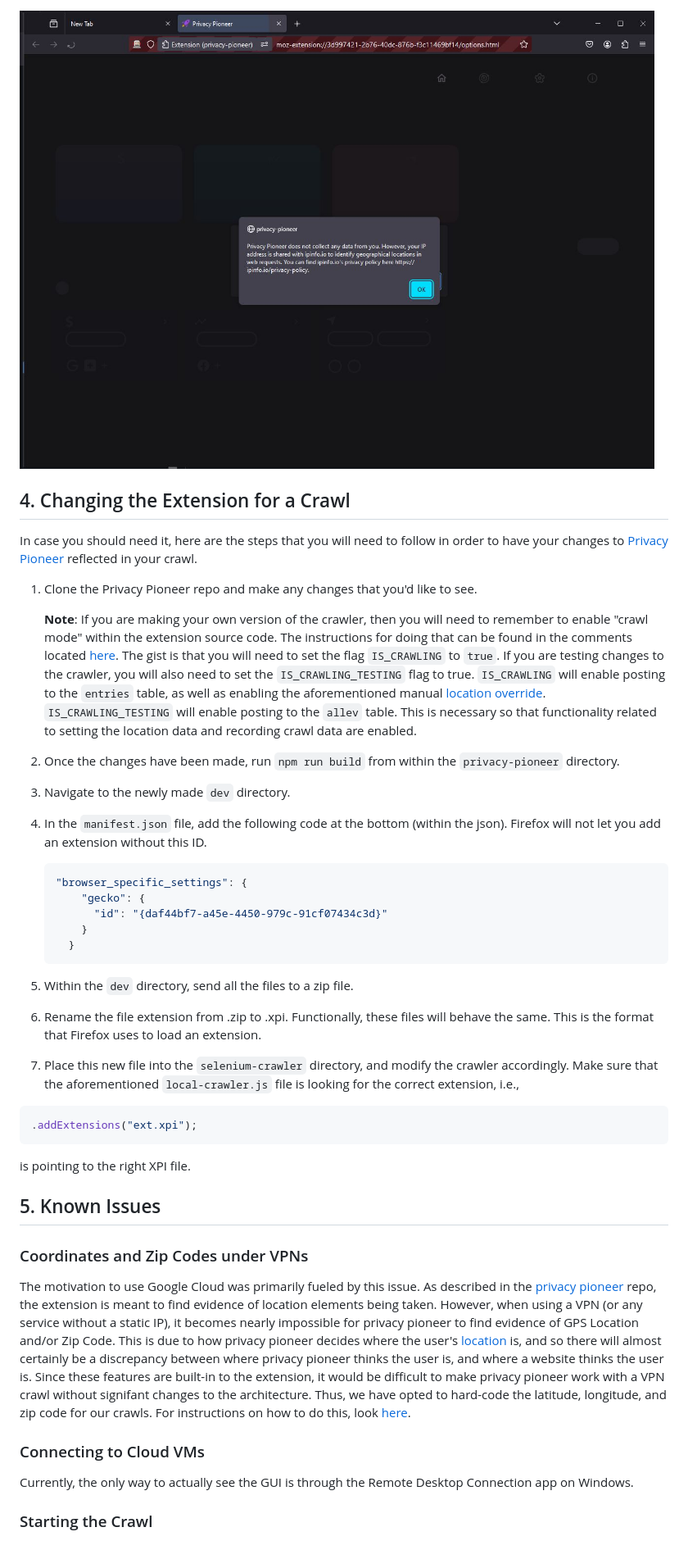
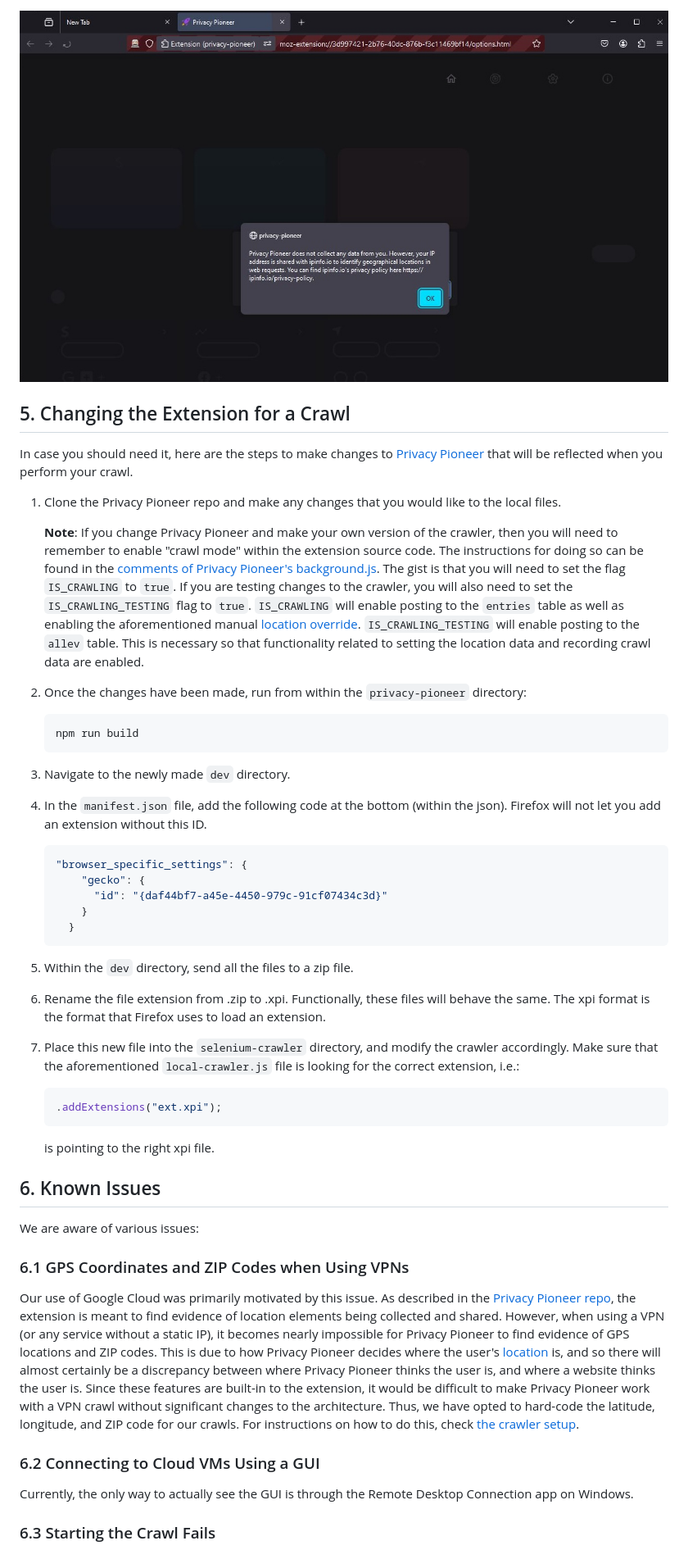
Before and after one commit to privacy-tech-lab/privacy-pioneer-web-crawler, a Markdown page: README.md, the part around one of its changes. Shown at 82% size. GitHub-like rendering; pictures changed too: documentation/working-crawl.JPG.

````diff
--- a/README.md
+++ b/README.md
@@ -188,15 +214,20 @@ These two commands are enough to get the crawl to run. You will know the crawl i
 
 <img src="./documentation/working-crawl.JPG" />
 
-## 4. Changing the Extension for a Crawl
+## 5. Changing the Extension for a Crawl
 
-In case you should need it, here are the steps that you will need to follow in order to have your changes to [Privacy Pioneer](https://github.com/privacy-tech-lab/privacy-pioneer) reflected in your crawl.
+In case you should need it, here are the steps to make changes to [Privacy Pioneer](https://github.com/privacy-tech-lab/privacy-pioneer) that will be reflected when you perform your crawl.
 
-1. Clone the Privacy Pioneer repo and make any changes that you'd like to see.
+1. Clone the Privacy Pioneer repo and make any changes that you would like to the local files.
 
-   **Note**: If you are making your own version of the crawler, then you will need to remember to enable "crawl mode" within the extension source code. The instructions for doing that can be found in the comments located [here](https://github.com/privacy-tech-lab/privacy-pioneer/blob/main/src/background/background.js). The gist is that you will need to set the flag `IS_CRAWLING` to `true`. If you are testing changes to the crawler, you will also need to set the `IS_CRAWLING_TESTING` flag to true. `IS_CRAWLING` will enable posting to the `entries` table, as well as enabling the aforementioned manual [location override](#22-crawler-setup). `IS_CRAWLING_TESTING` will enable posting to the `allev` table. This is necessary so that functionality related to setting the location data and recording crawl data are enabled.
+   **Note**: If you change Privacy Pioneer and make your own version of the crawler, then you will need to remember to enable "crawl mode" within the extension source code. The instructions for doing so can be found in the [comments of Privacy Pioneer's background.js](https://github.com/privacy-tech-lab/privacy-pioneer/blob/main/src/background/background.js). The gist is that you will need to set the flag `IS_CRAWLING` to `true`. If you are testing changes to the crawler, you will also need to set the `IS_CRAWLING_TESTING` flag to `true`. `IS_CRAWLING` will enable posting to the `entries` table as well as enabling the aforementioned manual [location override](#34-crawler-setup). `IS_CRAWLING_TESTING` will enable posting to the `allev` table. This is necessary so that functionality related to setting the location data and recording crawl data are enabled.
 
-2. Once the changes have been made, run `npm run build` from within the `privacy-pioneer` directory.
+2. Once the changes have been made, run from within the `privacy-pioneer` directory:
+
+   ```bash
+   npm run build
+   ```
+
 3. Navigate to the newly made `dev` directory.
 4. In the `manifest.json` file, add the following code at the bottom (within the json). Firefox will not let you add an extension without this ID.
 
@@ -209,24 +240,26 @@ In case you should need it, here are the steps that you will need to follow in o
    ```
 
 5. Within the `dev` directory, send all the files to a zip file.
-6. Rename the file extension from .zip to .xpi. Functionally, these files will behave the same. This is the format that Firefox uses to load an extension.
-7. Place this new file into the `selenium-crawler` directory, and modify the crawler accordingly. Make sure that the aforementioned `local-crawler.js` file is looking for the correct extension, i.e.,
+6. Rename the file extension from .zip to .xpi. Functionally, these files will behave the same. The xpi format is the format that Firefox uses to load an extension.
+7. Place this new file into the `selenium-crawler` directory, and modify the crawler accordingly. Make sure that the aforementioned `local-crawler.js` file is looking for the correct extension, i.e.:
 
-```js
-.addExtensions("ext.xpi");
-```
+   ```js
+   .addExtensions("ext.xpi");
+   ```
 
-is pointing to the right XPI file.
+   is pointing to the right xpi file.
 
-## 5. Known Issues
+## 6. Known Issues
 
-### Coordinates and Zip Codes under VPNs
+We are aware of various issues:
 
-The motivation to use Google Cloud was primarily fueled by this issue. As described in the [privacy pioneer](https://github.com/privacy-tech-lab/privacy-pioneer?tab=readme-ov-file#7-privacy-practice-analysis) repo, the extension is meant to find evidence of location elements being taken. However, when using a VPN (or any service without a static IP), it becomes nearly impossible for privacy pioneer to find evidence of GPS Location and/or Zip Code. This is due to how privacy pioneer decides where the user's [location](https://developer.mozilla.org/en-US/docs/Web/API/Geolocation_API) is, and so there will almost certainly be a discrepancy between where privacy pioneer thinks the user is, and where a website thinks the user is. Since these features are built-in to the extension, it would be difficult to make privacy pioneer work with a VPN crawl without signifant changes to the architecture. Thus, we have opted to hard-code the latitude, longitude, and zip code for our crawls. For instructions on how to do this, look [here](#22-crawler-setup).
+### 6.1 GPS Coordinates and ZIP Codes when Using VPNs
 
-### Connecting to Cloud VMs
+Our use of Google Cloud was primarily motivated by this issue. As described in the [Privacy Pioneer repo](https://github.com/privacy-tech-lab/privacy-pioneer?tab=readme-ov-file#7-privacy-practice-analysis), the extension is meant to find evidence of location elements being collected and shared. However, when using a VPN (or any service without a static IP), it becomes nearly impossible for Privacy Pioneer to find evidence of GPS locations and ZIP codes. This is due to how Privacy Pioneer decides where the user's [location](https://developer.mozilla.org/en-US/docs/Web/API/Geolocation_API) is, and so there will almost certainly be a discrepancy between where Privacy Pioneer thinks the user is, and where a website thinks the user is. Since these features are built-in to the extension, it would be difficult to make Privacy Pioneer work with a VPN crawl without significant changes to the architecture. Thus, we have opted to hard-code the latitude, longitude, and ZIP code for our crawls. For instructions on how to do this, check [the crawler setup](#34-crawler-setup).
+
+### 6.2 Connecting to Cloud VMs Using a GUI
 
 Currently, the only way to actually see the GUI is through the Remote Desktop Connection app on Windows.
 
-### Starting the Crawl
+### 6.3 Starting the Crawl Fails
 
````
Also changed, not shown: other parts of README.md (+129 -101 lines).
